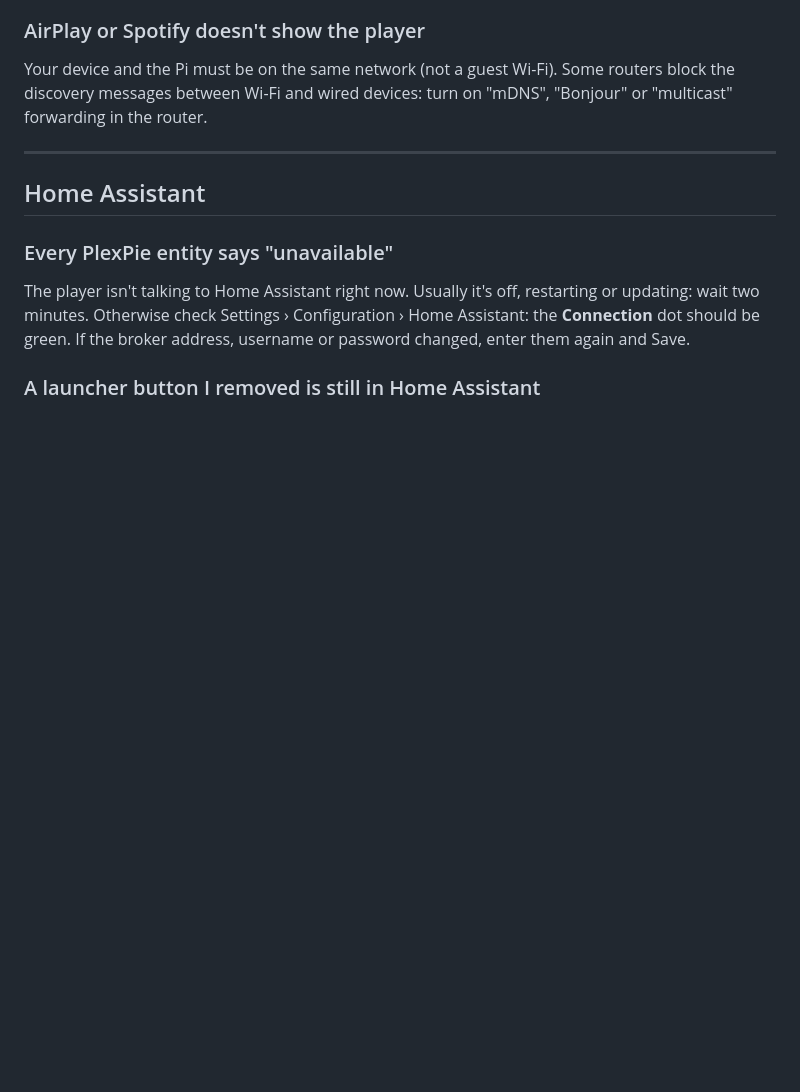
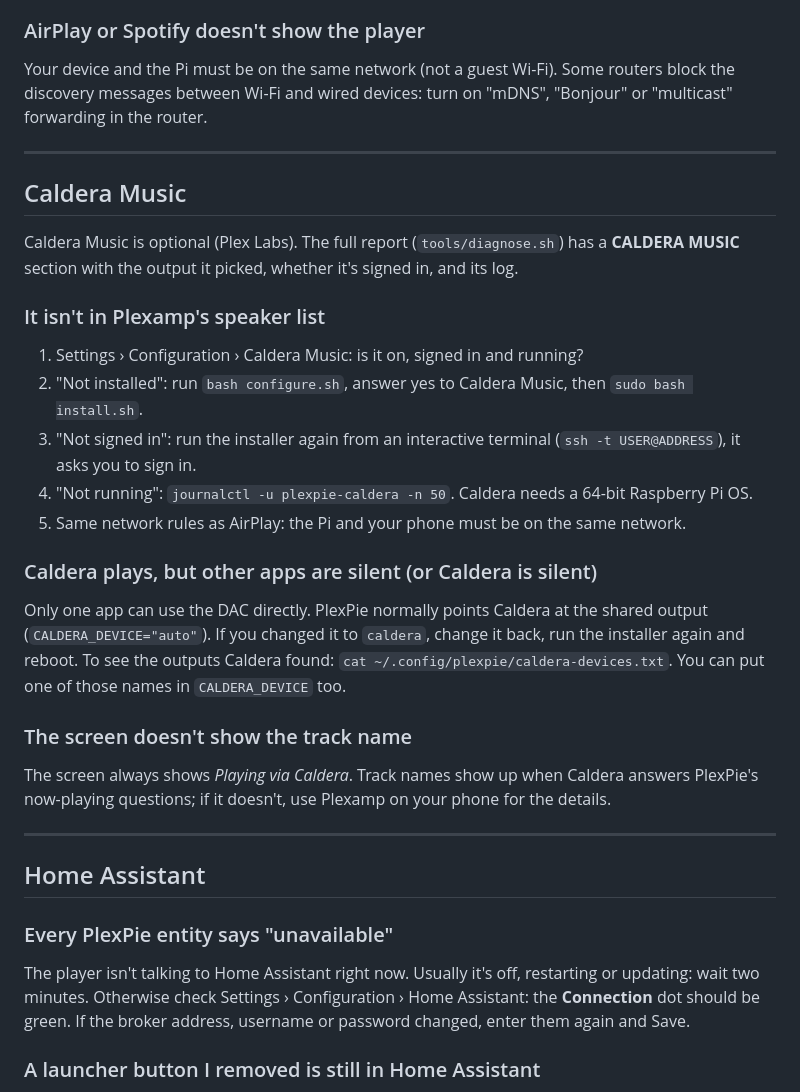
Before and after one commit to ROGUEONE-SZ/PlexPie, a Markdown page: docs/TROUBLESHOOTING.md, the part around the change. Drawn GitHub-style; blank space fills up the shorter version.

```diff
--- a/docs/TROUBLESHOOTING.md
+++ b/docs/TROUBLESHOOTING.md
@@ -267,6 +267,34 @@ forwarding in the router.
 
 ---
 
+## Caldera Music
+
+Caldera Music is optional (Plex Labs). The full report (`tools/diagnose.sh`) has a **CALDERA MUSIC**
+section with the output it picked, whether it's signed in, and its log.
+
+### It isn't in Plexamp's speaker list
+
+1. Settings › Configuration › Caldera Music: is it on, signed in and running?
+2. "Not installed": run `bash configure.sh`, answer yes to Caldera Music, then `sudo bash install.sh`.
+3. "Not signed in": run the installer again from an interactive terminal (`ssh -t USER@ADDRESS`), it asks
+   you to sign in.
+4. "Not running": `journalctl -u plexpie-caldera -n 50`. Caldera needs a 64-bit Raspberry Pi OS.
+5. Same network rules as AirPlay: the Pi and your phone must be on the same network.
+
+### Caldera plays, but other apps are silent (or Caldera is silent)
+
+Only one app can use the DAC directly. PlexPie normally points Caldera at the shared output
+(`CALDERA_DEVICE="auto"`). If you changed it to `caldera`, change it back, run the installer again and
+reboot. To see the outputs Caldera found: `cat ~/.config/plexpie/caldera-devices.txt`. You can put one of
+those names in `CALDERA_DEVICE` too.
+
+### The screen doesn't show the track name
+
+The screen always shows *Playing via Caldera*. Track names show up when Caldera answers PlexPie's
+now-playing questions; if it doesn't, use Plexamp on your phone for the details.
+
+---
+
 ## Home Assistant
 
 ### Every PlexPie entity says "unavailable"
```
Also changed, not shown: README.md (+21 -2 lines), docs/INSTALL.md (+1 -0 lines), docs/caldera.png (added), 13 other files.
